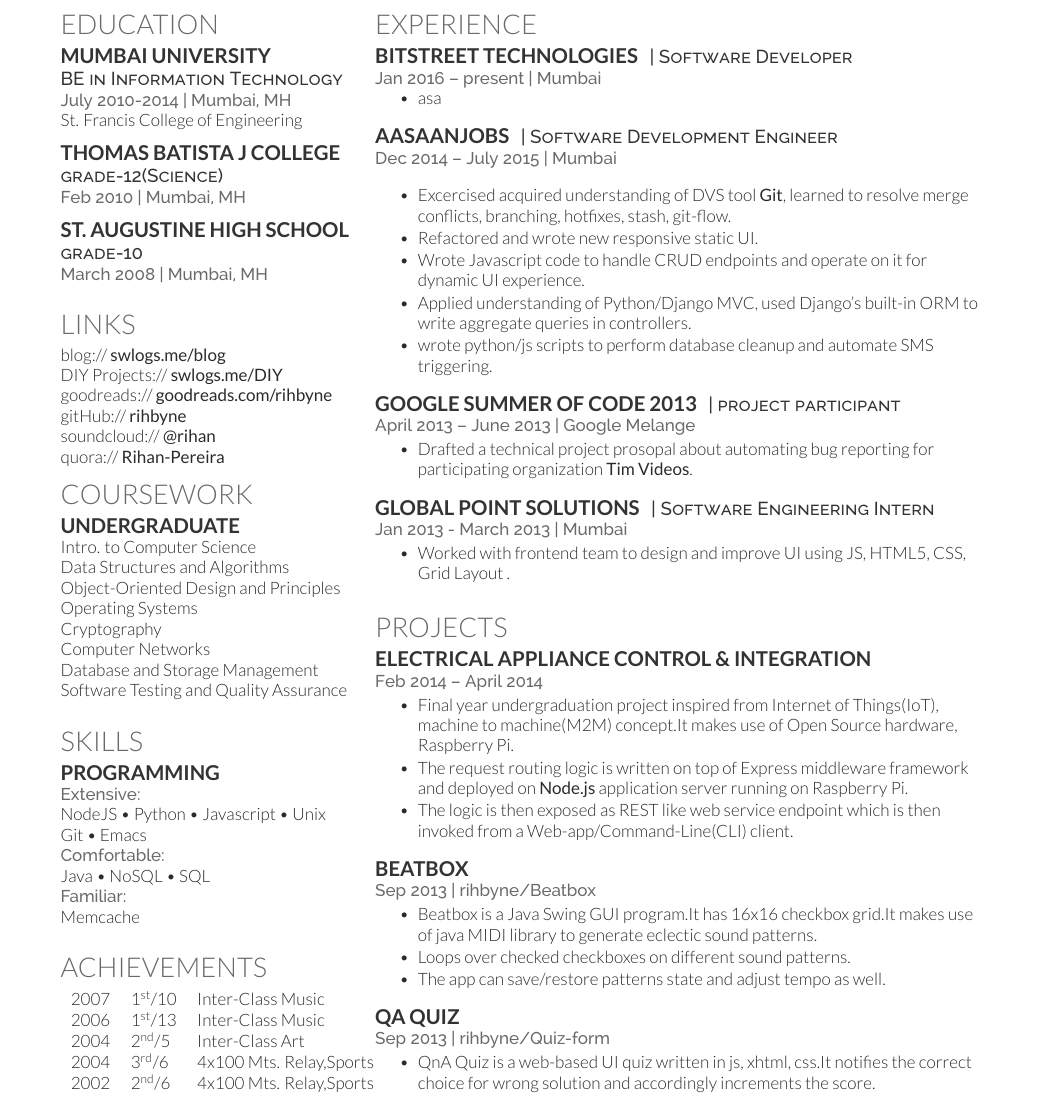
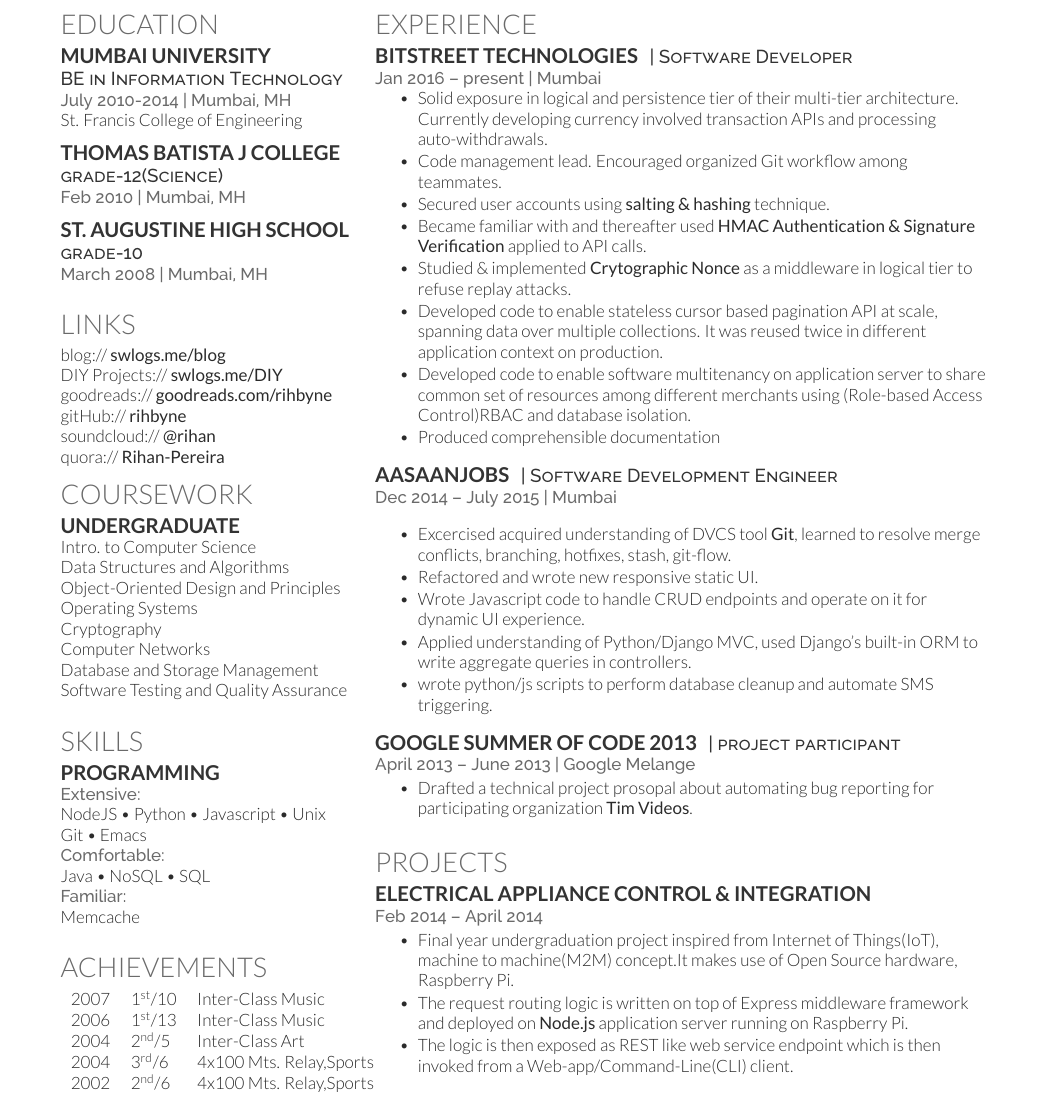
Before and after one commit to rihbyne/latex-resume, a LaTeX CV (resume.tex): part of the page, cut so that both start at the same text. Compiled offline with XeLaTeX.

Commit message:
added company to-dos

```diff
--- a/resume.tex
+++ b/resume.tex
@@ -164,7 +164,17 @@
 \location{Jan 2016 – present | Mumbai}
 \vspace{\topsep} % Hacky fix for awkward extra vertical space
 \begin{tightemize}
-\item  asa
+\item  Solid exposure in logical and persistence tier of their multi-tier architecture. Currently developing
+  currency involved transaction APIs and processing auto-withdrawals.
+\item Code management lead. Encouraged organized Git workflow among teammates.
+\item Secured user accounts using \textbf{salting \& hashing} technique.
+\item Became familiar with and thereafter used \textbf{HMAC Authentication \& Signature Verification} applied to API calls.
+\item Studied \& implemented \textbf{Crytographic Nonce} as a middleware in logical tier to refuse replay attacks.
+\item Developed code to enable stateless cursor based pagination API at scale, spanning data over multiple
+  collections. It was reused twice in different application context on production.
+\item Developed code to enable software multitenancy on application server to share common set of resources among
+  different merchants using (Role-based Access Control)RBAC and database isolation.
+\item Produced comprehensible documentation
 \end{tightemize}
 \sectionsep
 
@@ -173,7 +183,8 @@
 \location{Dec 2014 – July 2015 | Mumbai}
 \vspace{\topsep} % Hacky fix for awkward extra vertical space
 \begin{tightemize}
-\item  Excercised acquired understanding of DVS tool \textbf{Git}, learned to resolve merge conflicts, branching, hotfixes, stash, git-flow.
+\item  Excercised acquired understanding of DVCS tool \textbf{Git}, learned to resolve merge conflicts, branching,
+  hotfixes, stash, git-flow.
 \item Refactored and wrote new responsive static UI.
 \item Wrote Javascript code to handle CRUD endpoints and operate on it for dynamic UI experience.
 \item Applied understanding of Python/Django MVC, used Django's built-in ORM to
@@ -191,13 +202,13 @@
 \end{tightemize}
 \sectionsep
 
-\runsubsection{Global Point Solutions}
-\descript{| Software Engineering Intern}
-\location{ Jan 2013 - March 2013 | Mumbai}
-\begin{tightemize}
-\item Worked with frontend team to design and improve UI using JS, HTML5, CSS, Grid Layout .
-\end{tightemize}
-\sectionsep
+%\runsubsection{Global Point Solutions}
+%\descript{| Software Engineering Intern}
+%\location{ Jan 2013 - March 2013 | Mumbai}
+%\begin{tightemize}
+%\item Worked with frontend team to design and improve UI using JS, HTML5, CSS, Grid Layout .
+%\end{tightemize}
+%\sectionsep
 
 %%%%%%%%%%%%%%%%%%%%%%%%%%%%%%%%%%%%%%
 %     Projects
@@ -218,25 +229,25 @@
 \end{tightemize}
 \sectionsep
 
-\runsubsection{BeatBox}
-\descript{}
-\location{Sep 2013 | \href{https://github.com/rihbyne/BeatBox}{rihbyne/Beatbox}}
-\begin{tightemize}
-\item Beatbox is a Java Swing GUI program.It has 16x16 checkbox grid.It makes
-  use of java MIDI library to generate eclectic sound patterns.
-\item Loops over checked checkboxes on different sound patterns.
-\item The app can save/restore patterns state and adjust tempo as well.
-\end{tightemize}
-\sectionsep
-
-\runsubsection{QA Quiz}
-\descript{}
-\location{Sep 2013 | \href{https://github.com/rihbyne/Quiz-form}{rihbyne/Quiz-form}}
-\begin{tightemize}
-\item QnA Quiz is a web-based UI quiz written in js, xhtml, css.It notifies
-  the correct choice for wrong solution and accordingly increments the score.
-\end{tightemize}
-\sectionsep
+%\runsubsection{BeatBox}
+%\descript{}
+%\location{Sep 2013 | \href{https://github.com/rihbyne/BeatBox}{rihbyne/Beatbox}}
+%\begin{tightemize}
+%\item Beatbox is a Java Swing GUI program.It has 16x16 checkbox grid.It makes
+%  use of java MIDI library to generate eclectic sound patterns.
+%\item Loops over checked checkboxes on different sound patterns.
+%\item The app can save/restore patterns state and adjust tempo as well.
+%\end{tightemize}
+%\sectionsep
+%
+%\runsubsection{QA Quiz}
+%\descript{}
+%\location{Sep 2013 | \href{https://github.com/rihbyne/Quiz-form}{rihbyne/Quiz-form}}
+%\begin{tightemize}
+%\item QnA Quiz is a web-based UI quiz written in js, xhtml, css.It notifies
+%  the correct choice for wrong solution and accordingly increments the score.
+%\end{tightemize}
+%\sectionsep
 
 %\runsubsection{Theatre Movie Booking System}
 %\descript{}
```
Also changed, not shown: resume.pdf, resume.tex (77 more changed lines).
